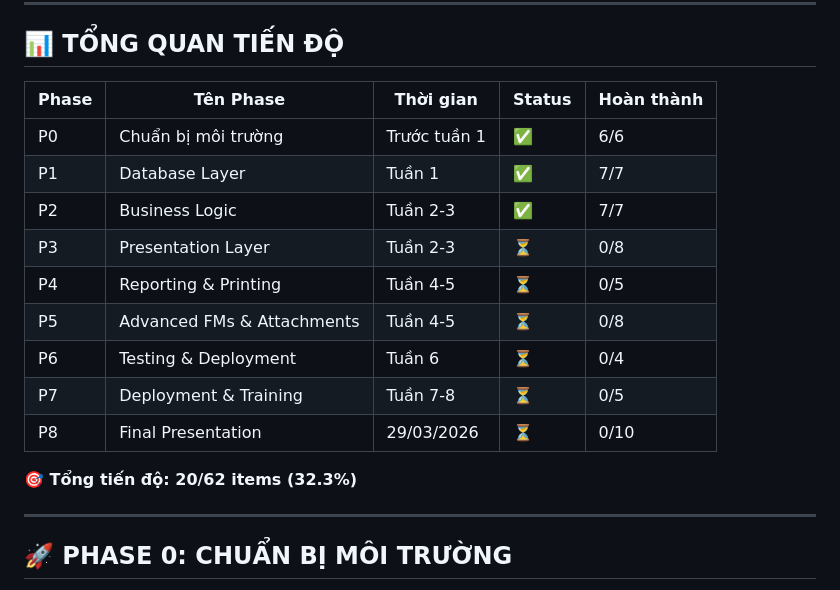
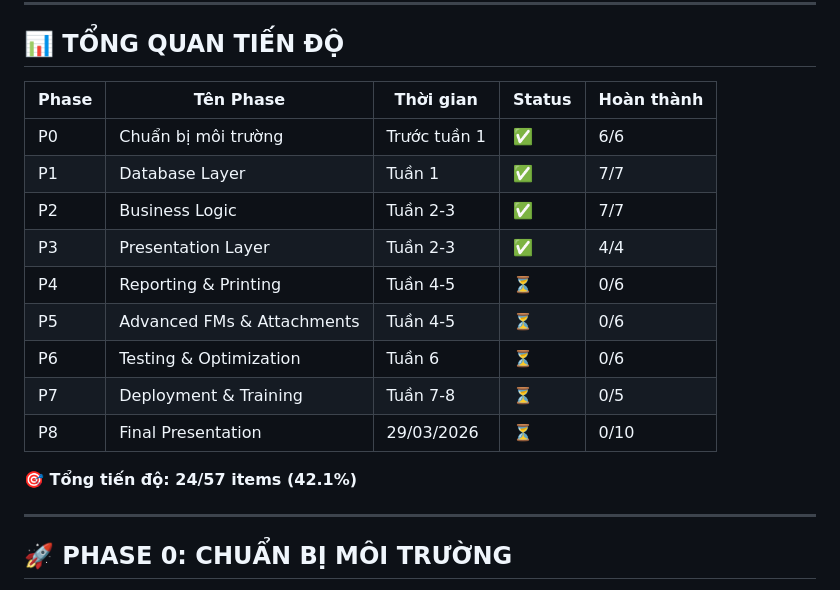
Before and after one commit to nguyentantai21042004/abap-sap, a Markdown page: PROJECT_CHECKLIST.md, the part around one of its changes. GitHub-like rendering.

Commit message:
feat: Update project checklist with revised phase statuses, enhance documentation formatting, and improve clarity of account usage details.

```diff
--- a/PROJECT_CHECKLIST.md
+++ b/PROJECT_CHECKLIST.md
@@ -10,19 +10,19 @@
 
 ## 📊 TỔNG QUAN TIẾN ĐỘ
 
-| Phase | Tên Phase                 | Thời gian    | Status | Hoàn thành |
-| ----- | ------------------------- | ------------ | ------ | ---------- |
-| P0    | Chuẩn bị môi trường       | Trước tuần 1 | ✅     | 6/6        |
-| P1    | Database Layer            | Tuần 1       | ✅     | 7/7        |
-| P2    | Business Logic            | Tuần 2-3     | ✅     | 7/7        |
-| P3    | Presentation Layer        | Tuần 2-3     | ⏳     | 0/8        |
-| P4    | Reporting & Printing      | Tuần 4-5     | ⏳     | 0/5        |
-| P5    | Advanced FMs & Attachments| Tuần 4-5     | ⏳     | 0/8        |
-| P6    | Testing & Deployment      | Tuần 6       | ⏳     | 0/4        |
-| P7    | Deployment & Training     | Tuần 7-8     | ⏳     | 0/5        |
-| P8    | Final Presentation        | 29/03/2026   | ⏳     | 0/10       |
+| Phase | Tên Phase                  | Thời gian    | Status | Hoàn thành |
+| ----- | -------------------------- | ------------ | ------ | ---------- |
+| P0    | Chuẩn bị môi trường        | Trước tuần 1 | ✅     | 6/6        |
+| P1    | Database Layer             | Tuần 1       | ✅     | 7/7        |
+| P2    | Business Logic             | Tuần 2-3     | ✅     | 7/7        |
+| P3    | Presentation Layer         | Tuần 2-3     | ✅     | 4/4        |
+| P4    | Reporting & Printing       | Tuần 4-5     | ⏳     | 0/6        |
+| P5    | Advanced FMs & Attachments | Tuần 4-5     | ⏳     | 0/6        |
+| P6    | Testing & Optimization     | Tuần 6       | ⏳     | 0/6        |
+| P7    | Deployment & Training      | Tuần 7-8     | ⏳     | 0/5        |
+| P8    | Final Presentation         | 29/03/2026   | ⏳     | 0/10       |
 
-**🎯 Tổng tiến độ: 20/62 items (32.3%)**
+**🎯 Tổng tiến độ: 24/57 items (42.1%)**
 
 ---
 
```
Also changed, not shown: other parts of PROJECT_CHECKLIST.md (+46 -40 lines).
